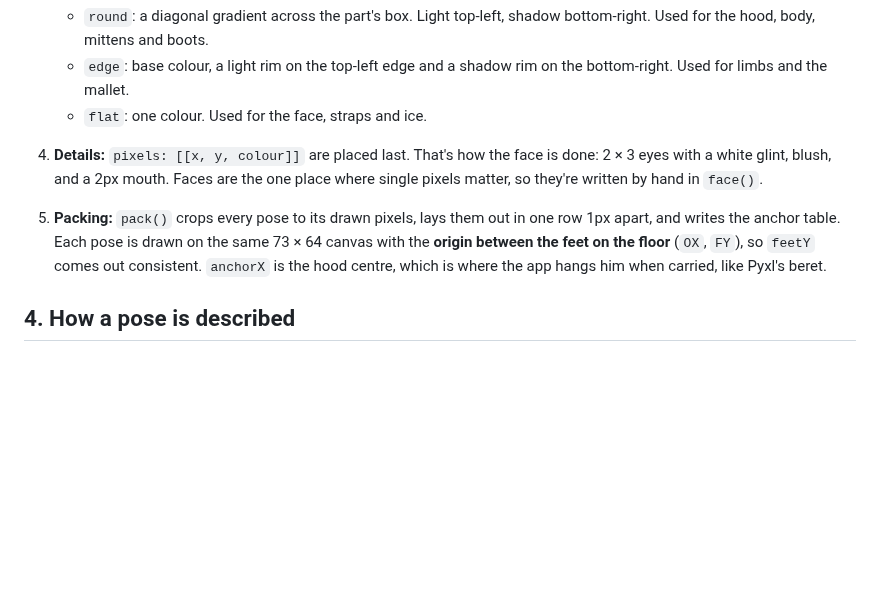
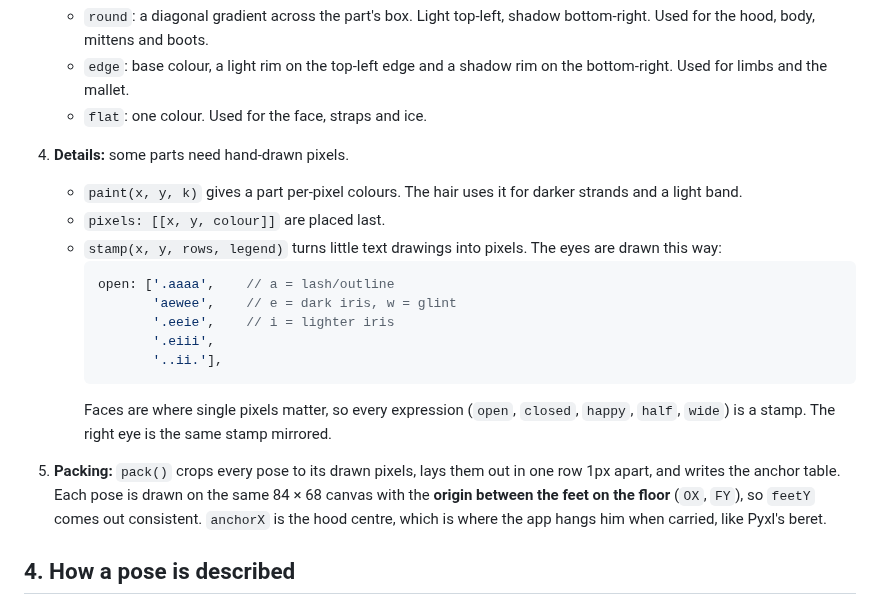
Before and after one commit to Ceruin/PixelPaint, a Markdown page: docs/CHARACTERS.md, the part around one of its changes. Rendered like a GitHub page; blank space fills up the shorter version.

````diff
--- a/docs/CHARACTERS.md
+++ b/docs/CHARACTERS.md
@@ -74,11 +98,23 @@ Nothing is hand-placed except the face. A character is a **list of parts drawn b
    - `edge`: base colour, a light rim on the top-left edge and a shadow rim on the bottom-right.
      Used for limbs and the mallet.
    - `flat`: one colour. Used for the face, straps and ice.
-4. **Details:** `pixels: [[x, y, colour]]` are placed last. That's how the face is done: 2 × 3 eyes
-   with a white glint, blush, and a 2px mouth. Faces are the one place where single pixels matter,
-   so they're written by hand in `face()`.
+4. **Details:** some parts need hand-drawn pixels.
+   - `paint(x, y, k)` gives a part per-pixel colours. The hair uses it for darker strands and a
+     light band.
+   - `pixels: [[x, y, colour]]` are placed last.
+   - `stamp(x, y, rows, legend)` turns little text drawings into pixels. The eyes are drawn this
+     way:
+     ```js
+     open: ['.aaaa',    // a = lash/outline
+            'aewee',    // e = dark iris, w = glint
+            '.eeie',    // i = lighter iris
+            '.eiii',
+            '..ii.'],
+     ```
+     Faces are where single pixels matter, so every expression (`open`, `closed`, `happy`,
+     `half`, `wide`) is a stamp. The right eye is the same stamp mirrored.
 5. **Packing:** `pack()` crops every pose to its drawn pixels, lays them out in one row 1px apart,
-   and writes the anchor table. Each pose is drawn on the same 73 × 64 canvas with the **origin
+   and writes the anchor table. Each pose is drawn on the same 84 × 68 canvas with the **origin
    between the feet on the floor** (`OX`, `FY`), so `feetY` comes out consistent. `anchorX` is the
    hood centre, which is where the app hangs him when carried, like Pyxl's beret.
 
````
Also changed, not shown: other parts of docs/CHARACTERS.md (+72 -23 lines), assets/characters/piton-pixel.png, 3 other files.
